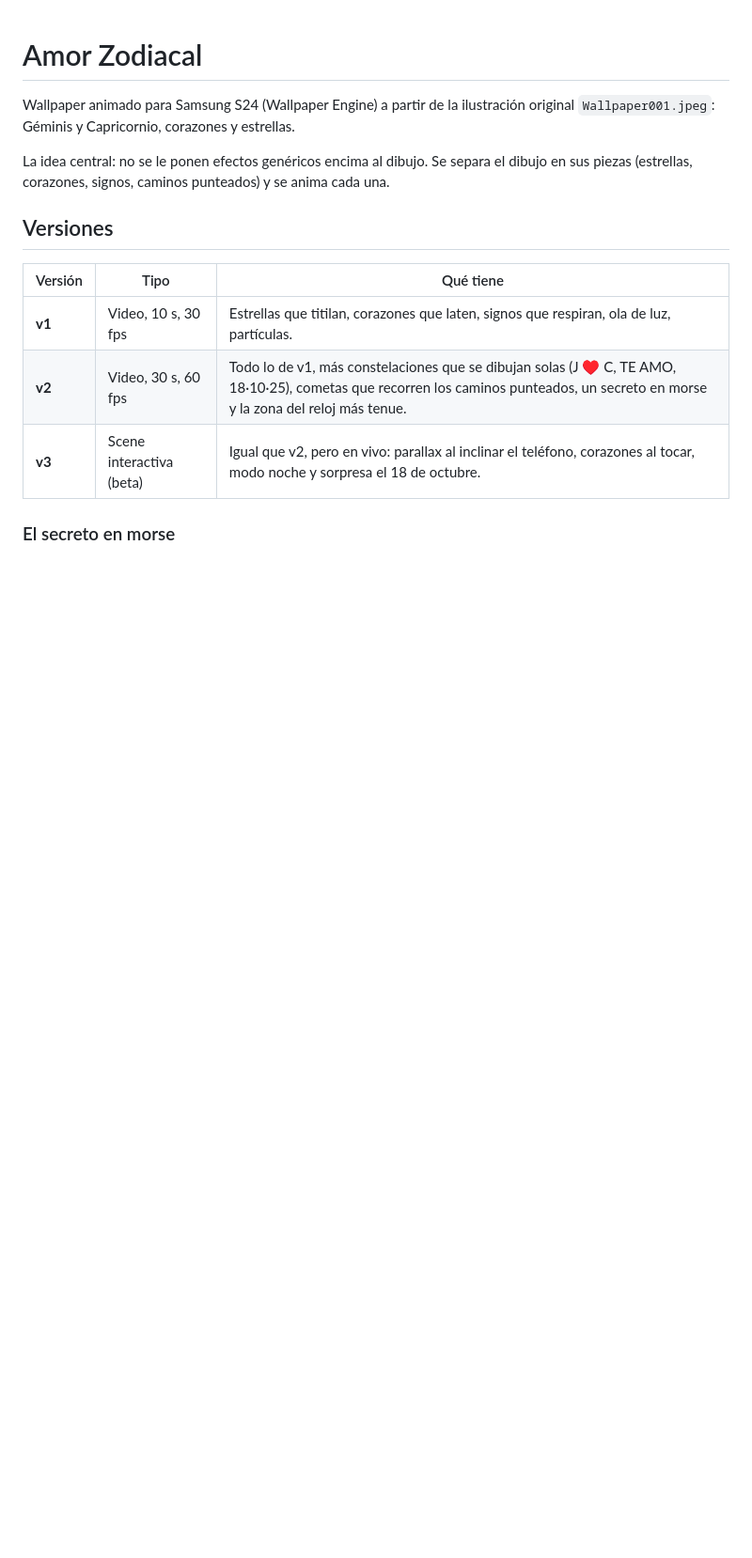
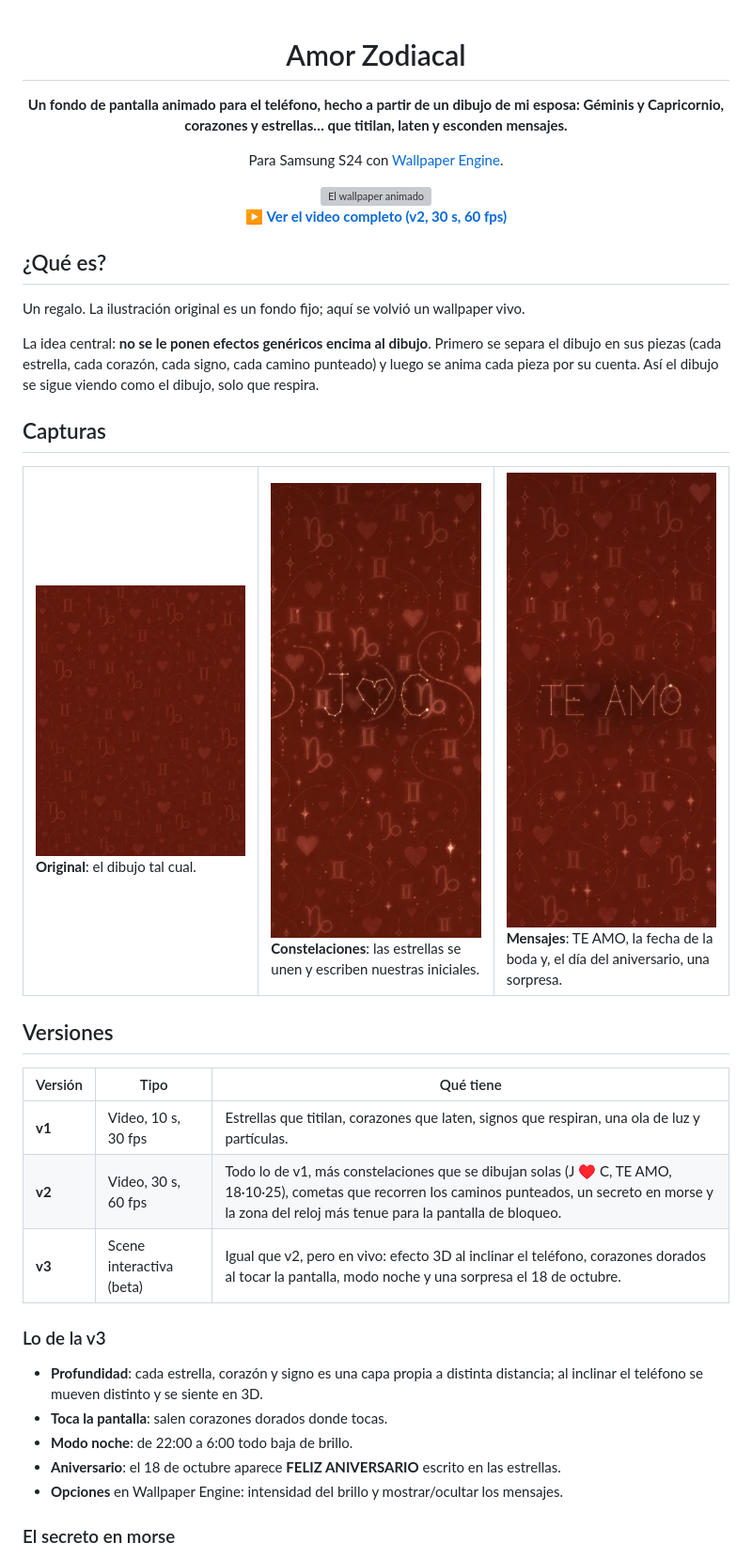
Before and after one commit to DeveloperJGV/amor-zodiacal-wallpaper, a Markdown page: README.md, the part around one of its changes. Shown at 94% size. Rendered like a GitHub page; pictures changed too: docs/original.jpg (added), docs/v2-cuadro.jpg (added), docs/v3.jpg (added); blank space fills up the shorter version; grey boxes are pictures that could not be loaded.

Commit message:
README con capturas, demo y licencia

```diff
--- a/README.md
+++ b/README.md
@@ -1,18 +3,51 @@
 # Amor Zodiacal
 
-Wallpaper animado para Samsung S24 (Wallpaper Engine) a partir de la ilustración original
-`Wallpaper001.jpeg`: Géminis y Capricornio, corazones y estrellas.
+**Un fondo de pantalla animado para el teléfono, hecho a partir de un dibujo de mi esposa:
+Géminis y Capricornio, corazones y estrellas… que titilan, laten y esconden mensajes.**
 
-La idea central: no se le ponen efectos genéricos encima al dibujo. Se separa el dibujo en sus
-piezas (estrellas, corazones, signos, caminos punteados) y se anima cada una.
+Para Samsung S24 con [Wallpaper Engine](https://www.wallpaperengine.io).
+
+<img src="docs/demo.gif" alt="El wallpaper animado" width="300">
+
+▶️ **[Ver el video completo (v2, 30 s, 60 fps)](https://github.com/DeveloperJGV/amor-zodiacal-wallpaper/releases/download/v3/amor_zodiacal_v2.mp4)**
+
+</div>
+
+## ¿Qué es?
+
+Un regalo. La ilustración original es un fondo fijo; aquí se volvió un wallpaper vivo.
+
+La idea central: **no se le ponen efectos genéricos encima al dibujo**. Primero se separa el dibujo en sus
+piezas (cada estrella, cada corazón, cada signo, cada camino punteado) y luego se anima cada pieza por su
+cuenta. Así el dibujo se sigue viendo como el dibujo, solo que respira.
+
+## Capturas
+
+<table>
+  <tr>
+    <td width="33%"><img src="docs/original.jpg" alt="Ilustración original"><br><b>Original</b>: el dibujo tal cual.</td>
+    <td width="33%"><img src="docs/v2-cuadro.jpg" alt="Constelación J y C"><br><b>Constelaciones</b>: las estrellas se unen y escriben nuestras iniciales.</td>
+    <td width="33%"><img src="docs/v3.jpg" alt="TE AMO en las estrellas"><br><b>Mensajes</b>: TE AMO, la fecha de la boda y, el día del aniversario, una sorpresa.</td>
+  </tr>
+</table>
 
 ## Versiones
 
 | Versión | Tipo | Qué tiene |
-|---|---|---|
-| **v1** | Video, 10 s, 30 fps | Estrellas que titilan, corazones que laten, signos que respiran, ola de luz, partículas. |
-| **v2** | Video, 30 s, 60 fps | Todo lo de v1, más constelaciones que se dibujan solas (J ♥ C, TE AMO, 18·10·25), cometas que recorren los caminos punteados, un secreto en morse y la zona del reloj más tenue. |
-| **v3** | Scene interactiva (beta) | Igual que v2, pero en vivo: parallax al inclinar el teléfono, corazones al tocar, modo noche y sorpresa el 18 de octubre. |
+| --- | --- | --- |
+| **v1** | Video, 10 s, 30 fps | Estrellas que titilan, corazones que laten, signos que respiran, una ola de luz y partículas. |
+| **v2** | Video, 30 s, 60 fps | Todo lo de v1, más constelaciones que se dibujan solas (J ♥ C, TE AMO, 18·10·25), cometas que recorren los caminos punteados, un secreto en morse y la zona del reloj más tenue para la pantalla de bloqueo. |
+| **v3** | Scene interactiva (beta) | Igual que v2, pero en vivo: efecto 3D al inclinar el teléfono, corazones dorados al tocar la pantalla, modo noche y una sorpresa el 18 de octubre. |
+
+### Lo de la v3
+
+- **Profundidad**: cada estrella, corazón y signo es una capa propia a distinta distancia; al inclinar el
+  teléfono se mueven distinto y se siente en 3D.
+- **Toca la pantalla**: salen corazones dorados donde tocas.
+- **Modo noche**: de 22:00 a 6:00 todo baja de brillo.
+- **Aniversario**: el 18 de octubre aparece **FELIZ ANIVERSARIO** escrito en las estrellas.
+- **Opciones** en Wallpaper Engine: intensidad del brillo y mostrar/ocultar los mensajes.
 
 ### El secreto en morse
+
 Una de las estrellas grandes, abajo a la derecha, no titila como las demás:
```
Also changed, not shown: other parts of README.md (+59 -13 lines), 2 other files.
